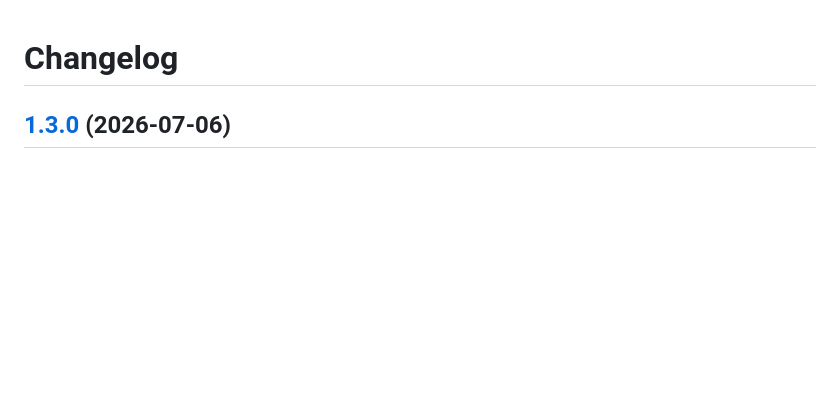
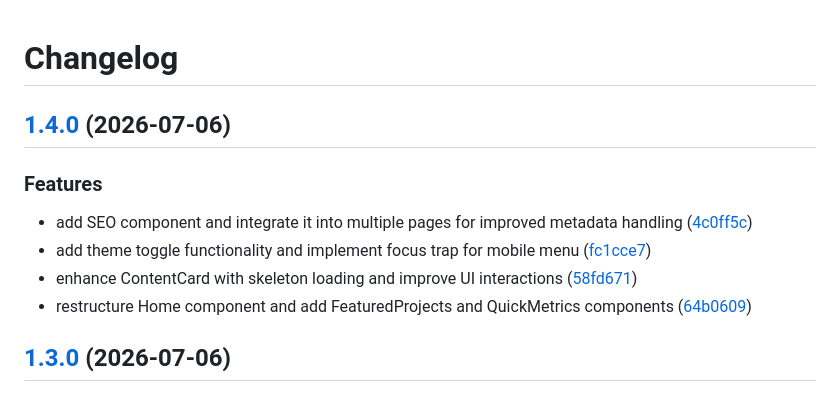
Before and after one commit to AtaCanYmc/ResuMesh, a Markdown page: CHANGELOG.md, the part around the change. Drawn GitHub-style; blank space fills up the shorter version.

Commit message:
chore(main): release 1.4.0

```diff
--- a/CHANGELOG.md
+++ b/CHANGELOG.md
@@ -1,4 +1,14 @@
 # Changelog
+
+## [1.4.0](https://github.com/AtaCanYmc/ResuMesh/compare/v1.3.0...v1.4.0) (2026-07-06)
+
+
+### Features
+
+* add SEO component and integrate it into multiple pages for improved metadata handling ([4c0ff5c](https://github.com/AtaCanYmc/ResuMesh/commit/4c0ff5cc803705975e3231fb24257d7769362823))
+* add theme toggle functionality and implement focus trap for mobile menu ([fc1cce7](https://github.com/AtaCanYmc/ResuMesh/commit/fc1cce70d589f754e204977ca6d74e45ccd90a86))
+* enhance ContentCard with skeleton loading and improve UI interactions ([58fd671](https://github.com/AtaCanYmc/ResuMesh/commit/58fd6719564f0b66c676a326bb06808c477014ca))
+* restructure Home component and add FeaturedProjects and QuickMetrics components ([64b0609](https://github.com/AtaCanYmc/ResuMesh/commit/64b0609df33d24e8d057d3b67681fae3257d460a))
 
 ## [1.3.0](https://github.com/AtaCanYmc/ResuMesh/compare/v1.2.0...v1.3.0) (2026-07-06)
 
```
